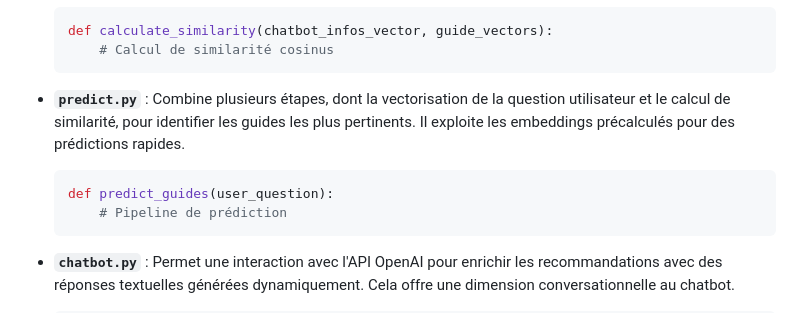
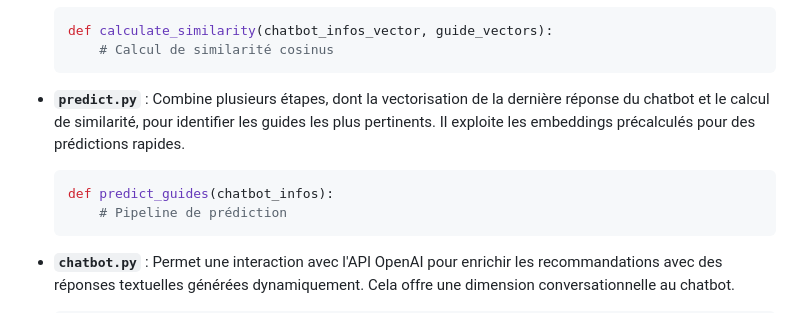
Before and after one commit to CoCoRoRooo/TB, a Markdown page: readme.md, the part around the change. Rendered like a GitHub page.

````diff
--- a/readme.md
+++ b/readme.md
@@ -232,10 +232,10 @@ CHATBOT/
       # Calcul de similarité cosinus
   ```
 
-- **`predict.py`** : Combine plusieurs étapes, dont la vectorisation de la question utilisateur et le calcul de similarité, pour identifier les guides les plus pertinents. Il exploite les embeddings précalculés pour des prédictions rapides.
+- **`predict.py`** : Combine plusieurs étapes, dont la vectorisation de la dernière réponse du chatbot et le calcul de similarité, pour identifier les guides les plus pertinents. Il exploite les embeddings précalculés pour des prédictions rapides.
 
   ```python
-  def predict_guides(user_question):
+  def predict_guides(chatbot_infos):
       # Pipeline de prédiction
   ```
 
````
